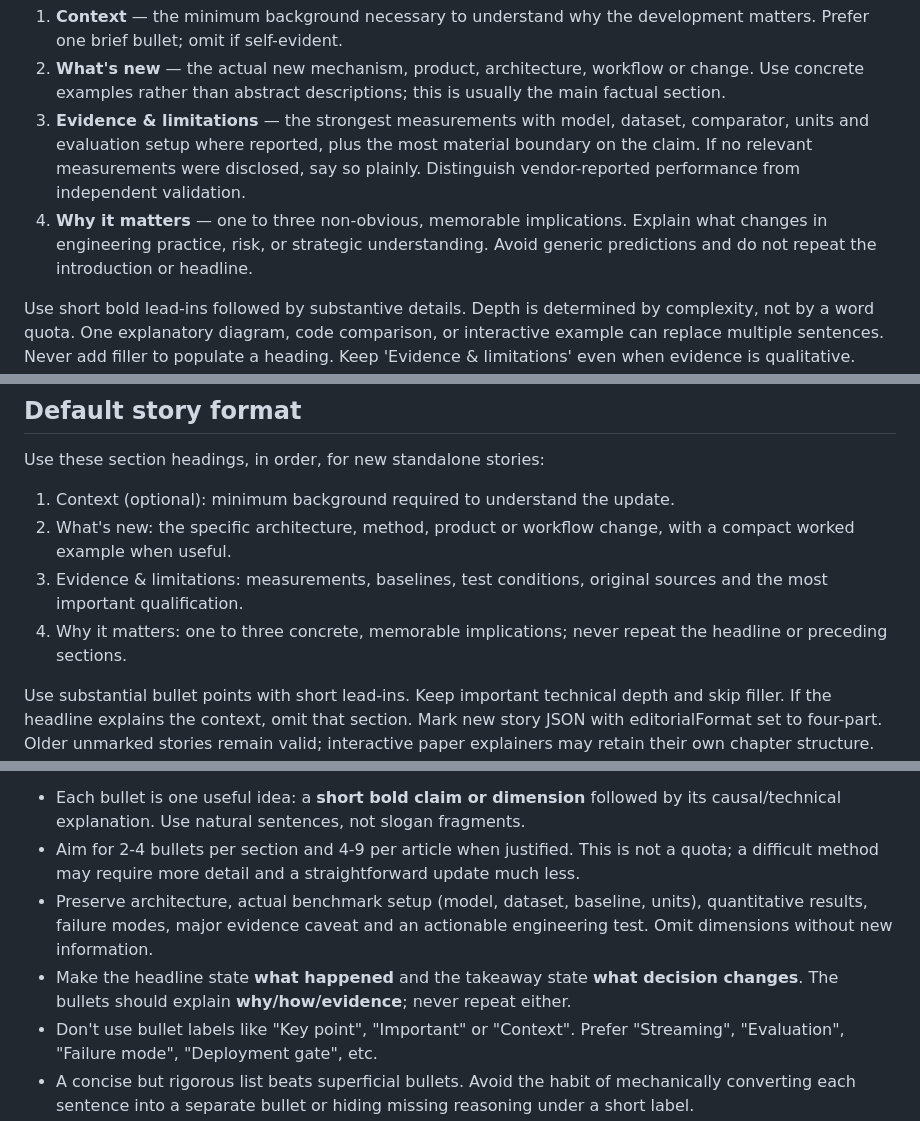
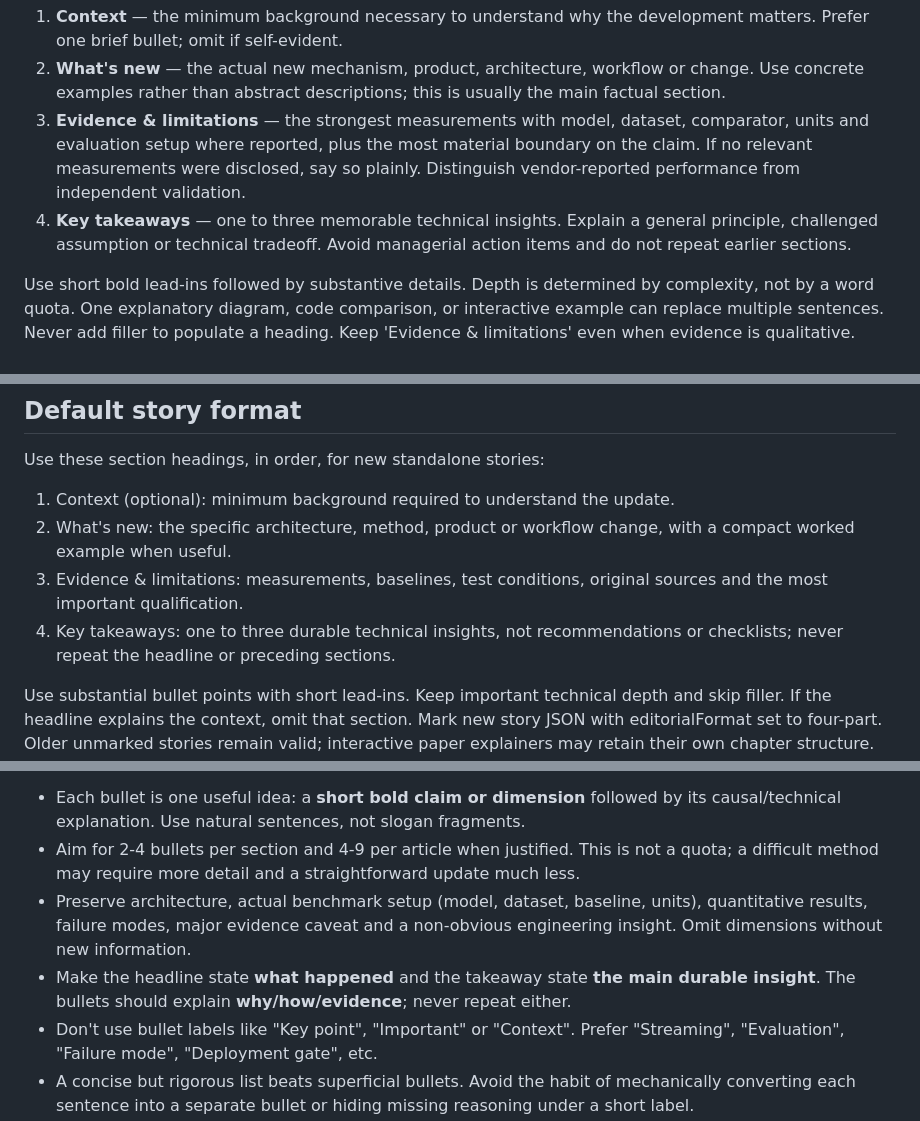
Before and after one commit to shefaet/ai-engineering-brief, a Markdown page: docs/interactive-paper-authoring.md, 3 parts joined by grey strips. GitHub-like rendering.

Commit message:
Align paper authoring guide with key takeaways format

```diff
--- a/docs/interactive-paper-authoring.md
+++ b/docs/interactive-paper-authoring.md
@@ -14,7 +14,7 @@ Every **new standalone story** should use this scan-friendly section sequence, a
 1. **Context** — the minimum background necessary to understand why the development matters. Prefer one brief bullet; omit if self-evident.
 2. **What's new** — the actual new mechanism, product, architecture, workflow or change. Use concrete examples rather than abstract descriptions; this is usually the main factual section.
 3. **Evidence & limitations** — the strongest measurements with model, dataset, comparator, units and evaluation setup where reported, plus the most material boundary on the claim. If no relevant measurements were disclosed, say so plainly. Distinguish vendor-reported performance from independent validation.
-4. **Why it matters** — one to three non-obvious, memorable implications. Explain what changes in engineering practice, risk, or strategic understanding. Avoid generic predictions and do not repeat the introduction or headline.
+4. **Key takeaways** — one to three memorable technical insights. Explain a general principle, challenged assumption or technical tradeoff. Avoid managerial action items and do not repeat earlier sections.
 
 Use short bold lead-ins followed by substantive details. Depth is determined by complexity, not by a word quota. One explanatory diagram, code comparison, or interactive example can replace multiple sentences. Never add filler to populate a heading. Keep 'Evidence & limitations' even when evidence is qualitative. Mark new story JSON with `editorialFormat: "four-part"`, with those exact section titles in order (Context is optional). For backwards compatibility, retain legacy `paragraphs` for each `bullets` array. Historical stories without this marker remain valid pending editorial revision. A separate deep paper explainer can follow a research-specific structure.
 
@@ -25,7 +25,7 @@ Use these section headings, in order, for new standalone stories:
 1. Context (optional): minimum background required to understand the update.
 2. What's new: the specific architecture, method, product or workflow change, with a compact worked example when useful.
 3. Evidence & limitations: measurements, baselines, test conditions, original sources and the most important qualification.
-4. Why it matters: one to three concrete, memorable implications; never repeat the headline or preceding sections.
+4. Key takeaways: one to three durable technical insights, not recommendations or checklists; never repeat the headline or preceding sections.
 
 Use substantial bullet points with short lead-ins. Keep important technical depth and skip filler. If the headline explains the context, omit that section. Mark new story JSON with editorialFormat set to four-part. Older unmarked stories remain valid; interactive paper explainers may retain their own chapter structure. Provide equivalent paragraph fallbacks to bullet fields for browser compatibility.
 
@@ -37,8 +37,8 @@ In `data/stories/SLUG.json`, use `sections: [{ "title": "Mechanism", "bullets":
 
 - Each bullet is one useful idea: a **short bold claim or dimension** followed by its causal/technical explanation. Use natural sentences, not slogan fragments.
 - Aim for 2-4 bullets per section and 4-9 per article when justified. This is not a quota; a difficult method may require more detail and a straightforward update much less.
-- Preserve architecture, actual benchmark setup (model, dataset, baseline, units), quantitative results, failure modes, major evidence caveat and an actionable engineering test. Omit dimensions without new information.
-- Make the headline state **what happened** and the takeaway state **what decision changes**. The bullets should explain **why/how/evidence**; never repeat either.
+- Preserve architecture, actual benchmark setup (model, dataset, baseline, units), quantitative results, failure modes, major evidence caveat and a non-obvious engineering insight. Omit dimensions without new information.
+- Make the headline state **what happened** and the takeaway state **the main durable insight**. The bullets should explain **why/how/evidence**; never repeat either.
 - Don't use bullet labels like "Key point", "Important" or "Context". Prefer "Streaming", "Evaluation", "Failure mode", "Deployment gate", etc.
 - A concise but rigorous list beats superficial bullets. Avoid the habit of mechanically converting each sentence into a separate bullet or hiding missing reasoning under a short label.
 - Interactive figures replace prose when possible. Explain what cannot be inferred from a chart, not the numbers already printed on it.
```
